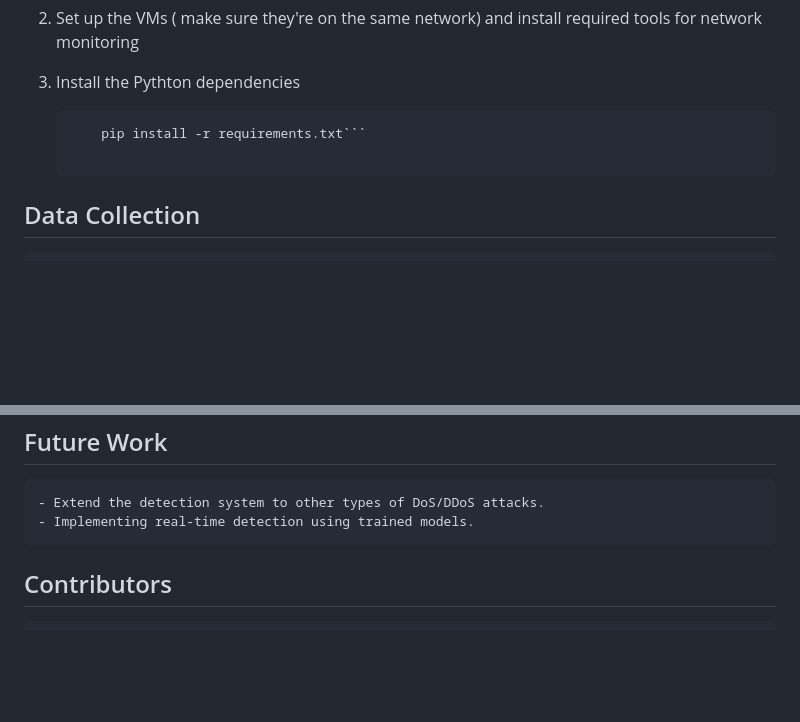
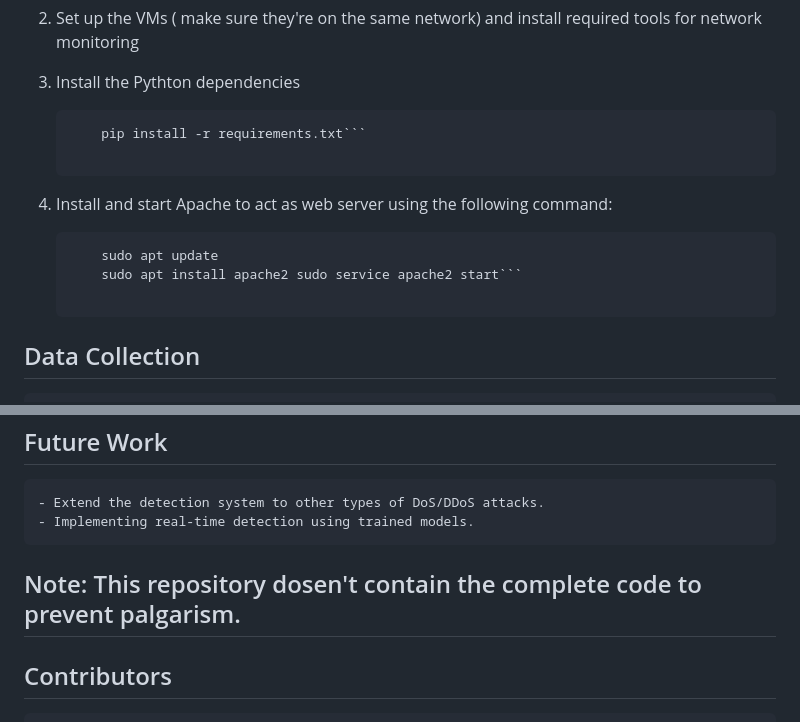
Before and after one commit to ferrindsouza/SYN_Flood_Detection, a Markdown page: readme.md, 2 parts joined by grey strips. GitHub-like rendering; blank space fills up the shorter version.

Commit message:
Description of project with snippets

````diff
--- a/readme.md
+++ b/readme.md
@@ -56,6 +56,11 @@ By leveraging data collected from network traffic under both normal and attack s
     ```bash
         pip install -r requirements.txt```
 
+4. Install and start Apache to act as web server using the following command:
+    ```bash
+        sudo apt update
+        sudo apt install apache2 sudo service apache2 start```
+
 ## Data Collection
     - Followed the steps mentioned in Dataset Creation
     - Monitored the traffic on wireshare and saved it in an .cap file fir further analysis.
@@ -73,6 +78,7 @@ By leveraging data collected from network traffic under both normal and attack s
     - Extend the detection system to other types of DoS/DDoS attacks.
     - Implementing real-time detection using trained models.
 
+## Note: This repository dosen't contain the complete code to prevent palgarism.
 
 ## Contributors
     Ferrin Dsouza
````
